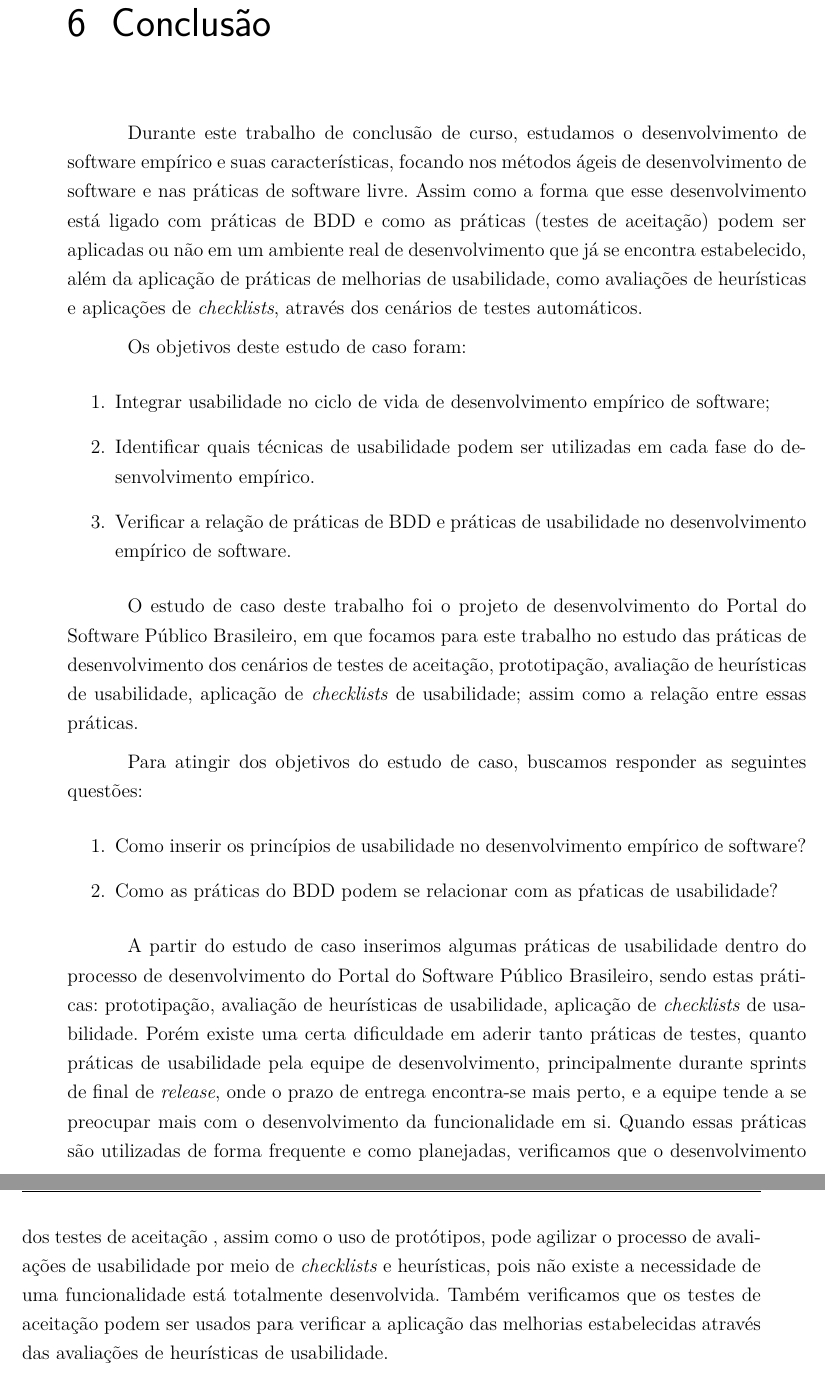
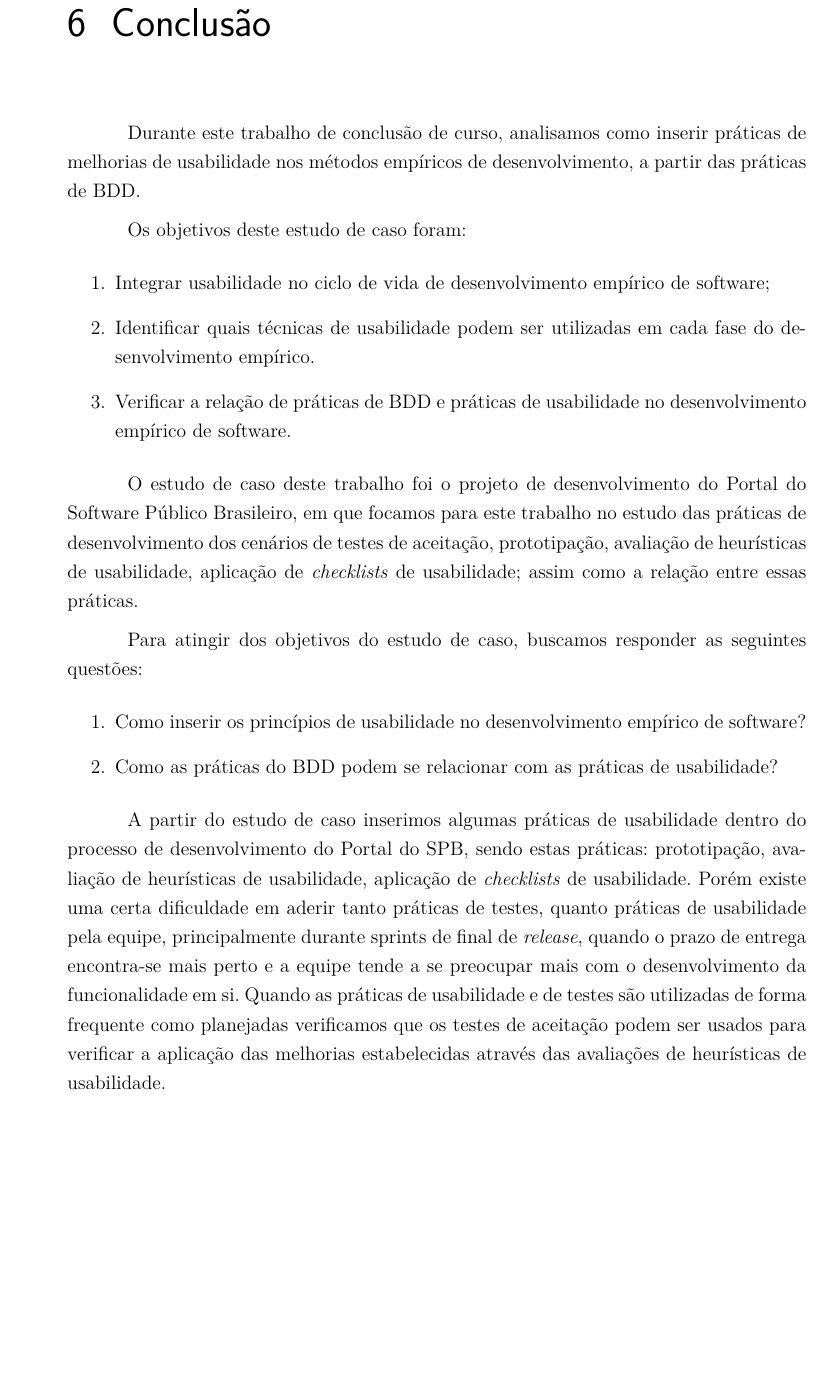
Before and after one commit to riurick/tcc_texto, a LaTeX thesis (tcc.tex, which reads capitulos/8-consideracoes-finais.tex): two parts of pages 57 and 58 of 101 before the commit and part of page 57 of 99 after it, the two joined at a grey line, cut so that both start at the same text, the shorter picture padded with empty space. Compiled offline with pdfLaTeX.

Commit message:
correcoes

```diff
--- a/capitulos/8-consideracoes-finais.tex
+++ b/capitulos/8-consideracoes-finais.tex
@@ -1,7 +1,7 @@
 \chapter{Conclusão}
 \label{consideracoes-finais}
 
-Durante este trabalho de conclusão de curso, estudamos o desenvolvimento de software empírico e suas características, focando nos métodos ágeis de desenvolvimento de software e nas práticas de software livre. Assim como a forma que esse desenvolvimento está ligado com práticas de BDD e como as práticas (testes de aceitação) podem ser aplicadas ou não em um ambiente real de desenvolvimento que já se encontra estabelecido, além da aplicação de práticas de melhorias de usabilidade, como avaliações de heurísticas e aplicações de \textit{checklists}, através dos cenários de testes automáticos.
+Durante este trabalho de conclusão de curso, analisamos como inserir práticas de melhorias de usabilidade nos métodos empíricos de desenvolvimento, a partir das práticas de BDD.
 
 Os objetivos deste estudo de caso foram:
 \begin{enumerate}
@@ -15,10 +15,11 @@ O estudo de caso deste trabalho foi o projeto de desenvolvimento do Portal do So
 Para atingir dos objetivos do estudo de caso, buscamos responder as seguintes questões:
 \begin{enumerate}
 \item Como inserir os princípios de usabilidade no desenvolvimento empírico de software?
-\item Como as práticas do BDD podem se relacionar com as pŕaticas de usabilidade?
+\item Como as práticas do BDD podem se relacionar com as práticas de usabilidade?
 \end{enumerate}
 
-A partir do estudo de caso inserimos algumas práticas de usabilidade dentro do processo de desenvolvimento do Portal do Software Público Brasileiro, sendo estas práticas: prototipação, avaliação de heurísticas de usabilidade, aplicação de \textit{checklists} de usabilidade. Porém existe uma certa dificuldade em aderir tanto práticas de testes, quanto práticas de usabilidade pela equipe de desenvolvimento, principalmente durante sprints de final de \textit{release}, onde o prazo de entrega encontra-se mais perto, e a equipe tende a se preocupar mais com o desenvolvimento  da funcionalidade em si. Quando essas práticas são utilizadas de forma frequente e como planejadas, verificamos que o desenvolvimento dos testes de aceitação , assim como o uso de protótipos, pode agilizar o processo de avaliações de usabilidade por meio de \textit{checklists} e heurísticas, pois não existe a necessidade de uma funcionalidade está totalmente desenvolvida. Também verificamos que os testes de aceitação podem ser usados para verificar a aplicação das melhorias estabelecidas através das avaliações de heurísticas de usabilidade.
+A partir do estudo de caso inserimos algumas práticas de usabilidade dentro do processo de desenvolvimento do Portal do
+SPB, sendo estas práticas: prototipação, avaliação de heurísticas de usabilidade, aplicação de \textit{checklists} de usabilidade. Porém existe uma certa dificuldade em aderir tanto práticas de testes, quanto práticas de usabilidade pela equipe, principalmente durante sprints de final de \textit{release}, quando o prazo de entrega encontra-se mais perto e a equipe tende a se preocupar mais com o desenvolvimento  da funcionalidade em si. Quando as práticas  de usabilidade e de testes são utilizadas de forma frequente como planejadas verificamos que os testes de aceitação podem ser usados para verificar a aplicação das melhorias estabelecidas através das avaliações de heurísticas de usabilidade.
 
 Entretanto é necessário dar continuidade as práticas de usabilidade durante todo o processo de desenvolvimento, para que a usabilidade possa evoluir juntamente com o processo de desenvolvimento, assim é as atividades de usabilidade estar sempre à frente das atividades de desenvolvimento, pois necessitam de planejamento de avaliações de usabilidade e da produção de de cenários e protótipos.
 
```
Also changed, not shown: capitulos/8-consideracoes-finais.tex (26 more changed lines).
